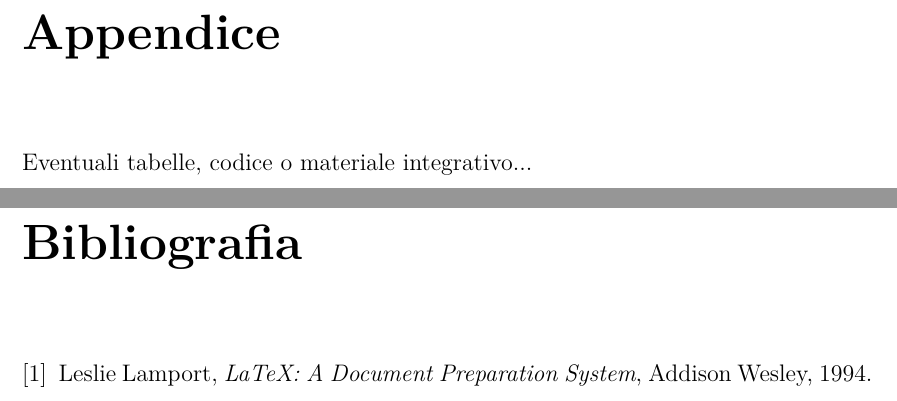
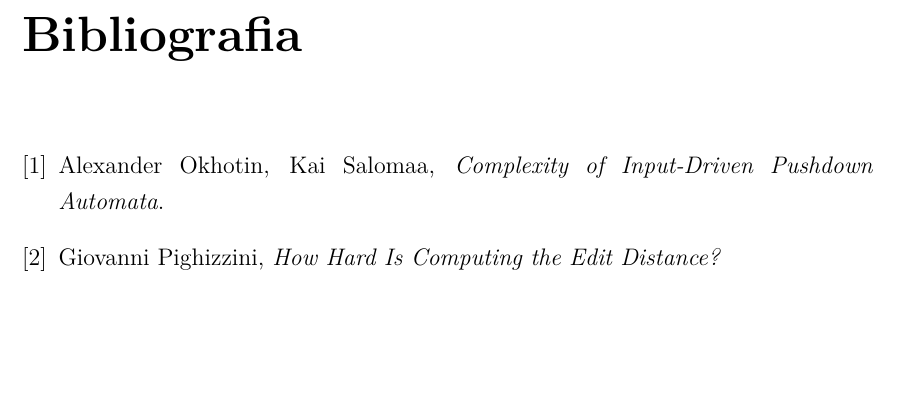
Before and after one commit to Casne99/IDPDA, a LaTeX document (elaborato/tesi.tex): two parts of pages 13 and 14 of 14 before the commit and part of page 11 of 11 after it, the two joined at a grey line, cut at the place of the change, the shorter picture padded with empty space. Compiled offline with pdfLaTeX.

Commit message:
Aggiunto esempio distanza di edit e fonti iniziali

```diff
--- a/elaborato/tesi.tex
+++ b/elaborato/tesi.tex
@@ -248,18 +245,16 @@
 
     Osservazioni finali e possibili sviluppi futuri...
 
-    \appendix
-    \chapter{Appendice}
-
-    Eventuali tabelle, codice o materiale integrativo...
-
     \clearpage
     \begin{thebibliography}{9}
 
-        \bibitem{lamport}
-        Leslie Lamport,
-        \textit{LaTeX: A Document Preparation System},
-        Addison Wesley, 1994.
+        \bibitem{okhotin-salomaa}
+        Alexander Okhotin, Kai Salomaa,
+        \textit{Complexity of Input-Driven Pushdown Automata}.
+
+        \bibitem{pighizzini}
+        Giovanni Pighizzini,
+        \textit{How Hard Is Computing the Edit Distance?}
 
 % Aggiungere altre fonti
 
```
Also changed, not shown: elaborato/tesi.tex (15 more changed lines).
